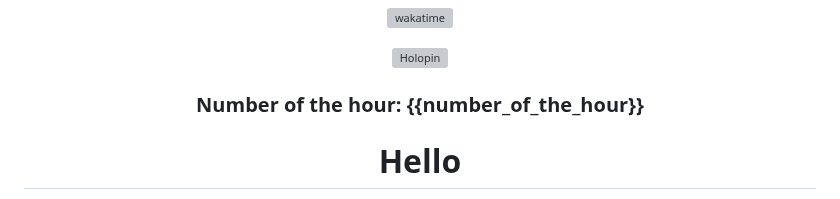
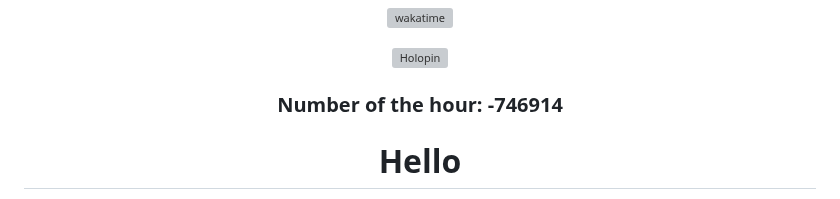
Before and after one commit to zanderlewis/zanderlewis, a Markdown page: README.md, the part around the change. Drawn GitHub-style; grey boxes are pictures that could not be loaded.

Commit message:
[BOT] Update number of the hour

```diff
--- a/README.md
+++ b/README.md
@@ -26,7 +26,7 @@
 
 ###
 
-### Number of the hour: {{number_of_the_hour}}
+### Number of the hour: -746914
 
 </div>
 
```
